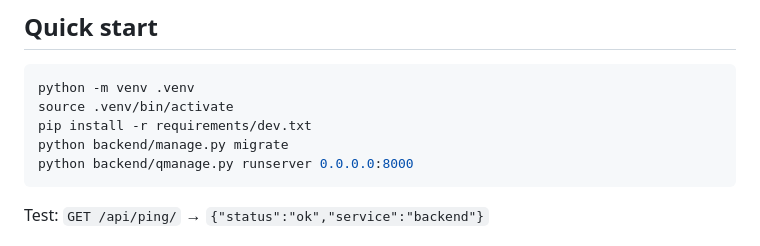
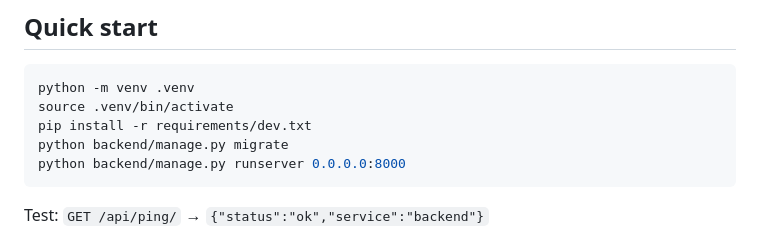
Before and after one commit to vladpaun1/JunctionX-Delft, a Markdown page: README.md, the part around the change. Drawn GitHub-style.

Commit message:
fix typo in README

````diff
--- a/README.md
+++ b/README.md
@@ -6,7 +6,7 @@ python -m venv .venv
 source .venv/bin/activate
 pip install -r requirements/dev.txt
 python backend/manage.py migrate
-python backend/qmanage.py runserver 0.0.0.0:8000
+python backend/manage.py runserver 0.0.0.0:8000
 ```
 Test: ```GET /api/ping/``` → ```{"status":"ok","service":"backend"}```
 
````
